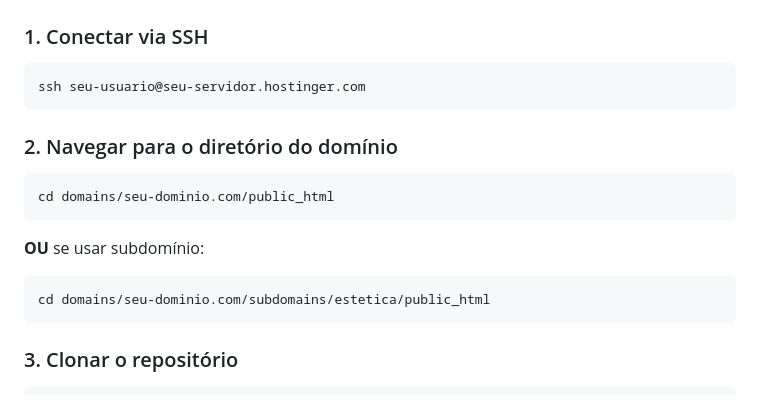
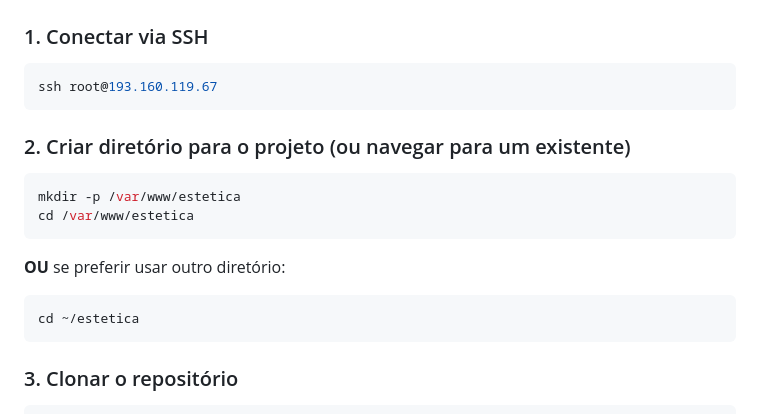
Before and after one commit to marcosg432/estetica, a Markdown page: DEPLOY.md, the part around one of its changes. Rendered like a GitHub page.

````diff
--- a/DEPLOY.md
+++ b/DEPLOY.md
@@ -14,19 +14,20 @@
 ### 1. Conectar via SSH
 
 ```bash
-ssh seu-usuario@seu-servidor.hostinger.com
+ssh root@193.160.119.67
 ```
 
-### 2. Navegar para o diretório do domínio
+### 2. Criar diretório para o projeto (ou navegar para um existente)
 
 ```bash
-cd domains/seu-dominio.com/public_html
+mkdir -p /var/www/estetica
+cd /var/www/estetica
 ```
 
-**OU** se usar subdomínio:
+**OU** se preferir usar outro diretório:
 
 ```bash
-cd domains/seu-dominio.com/subdomains/estetica/public_html
+cd ~/estetica
 ```
 
 ### 3. Clonar o repositório
````
Also changed, not shown: other parts of DEPLOY.md (+27 -12 lines).
